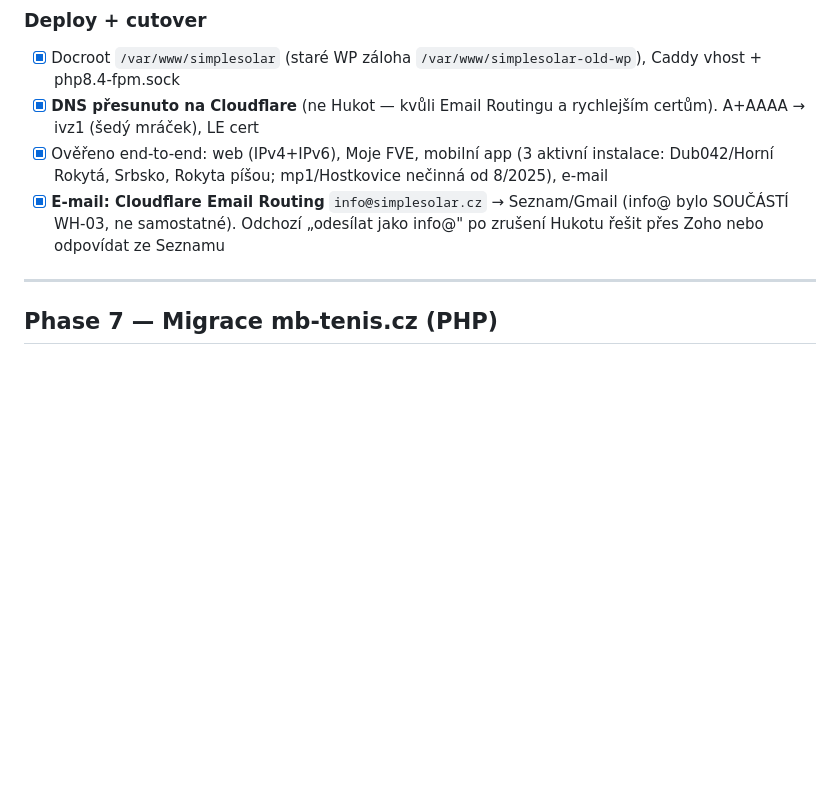
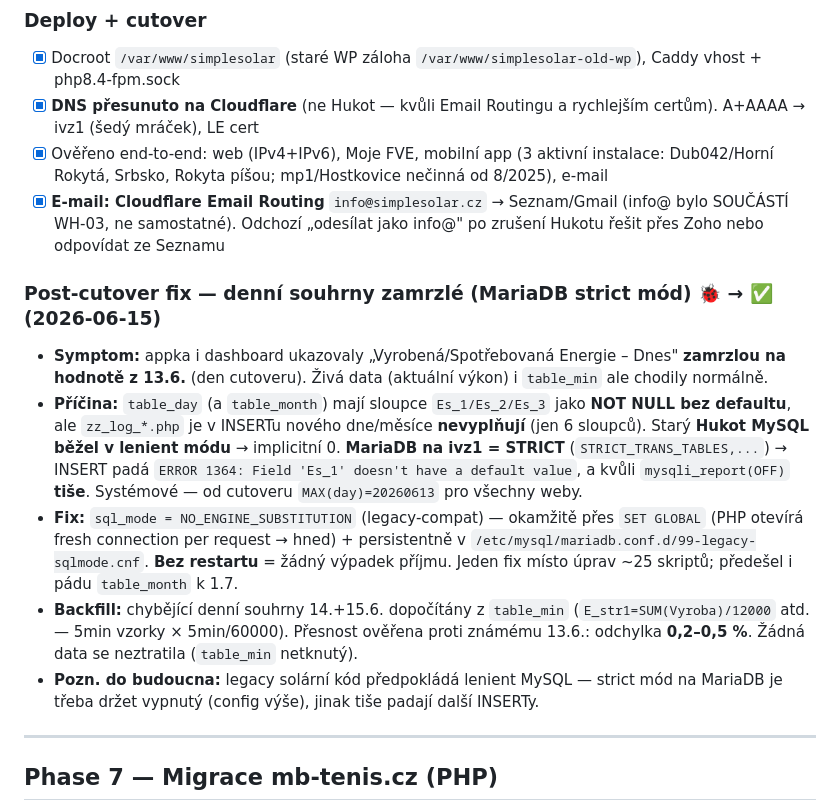
Before and after one commit to milos106/icovazby, a Markdown page: docs/MIGRATION_HUKOT.md, the part around the change. Rendered like a GitHub page; blank space fills up the shorter version.

Commit message:
docs: simplesolar post-cutover fix — strict sql_mode gotcha
Denní/měsíční souhrny (table_day/table_month) zamrzly v den cutoveru:
MariaDB strict mód odmítal INSERT nového dne (Es_1/2/3 NOT NULL bez
defaultu, legacy zz_log_*.php je nevyplňuje), tiše kvůli mysqli_report
OFF. Fix: sql_mode=NO_ENGINE_SUBSTITUTION (persist v conf.d) + backfill
14./15.6. z table_min (přesnost ověřena vs 13.6., odchylka <0.5 %).

Co-Authored-By: Claude Opus 4.8 (1M context) <noreply@anthropic.com>

```diff
--- a/docs/MIGRATION_HUKOT.md
+++ b/docs/MIGRATION_HUKOT.md
@@ -159,6 +159,13 @@ Z (před):                                       Na (po):
 - [x] **DNS přesunuto na Cloudflare** (ne Hukot — kvůli Email Routingu a rychlejším certům). A+AAAA → ivz1 (šedý mráček), LE cert
 - [x] Ověřeno end-to-end: web (IPv4+IPv6), Moje FVE, mobilní app (3 aktivní instalace: Dub042/Horní Rokytá, Srbsko, Rokyta píšou; mp1/Hostkovice nečinná od 8/2025), e-mail
 - [x] **E-mail: Cloudflare Email Routing** `info@simplesolar.cz` → Seznam/Gmail (info@ bylo SOUČÁSTÍ WH-03, ne samostatné). Odchozí „odesílat jako info@" po zrušení Hukotu řešit přes Zoho nebo odpovídat ze Seznamu
+
+### Post-cutover fix — denní souhrny zamrzlé (MariaDB strict mód) 🐞 → ✅ (2026-06-15)
+- **Symptom:** appka i dashboard ukazovaly „Vyrobená/Spotřebovaná Energie – Dnes" **zamrzlou na hodnotě z 13.6.** (den cutoveru). Živá data (aktuální výkon) i `table_min` ale chodily normálně.
+- **Příčina:** `table_day` (a `table_month`) mají sloupce `Es_1/Es_2/Es_3` jako **NOT NULL bez defaultu**, ale `zz_log_*.php` je v INSERTu nového dne/měsíce **nevyplňují** (jen 6 sloupců). Starý **Hukot MySQL běžel v lenient módu** → implicitní 0. **MariaDB na ivz1 = STRICT** (`STRICT_TRANS_TABLES,...`) → INSERT padá `ERROR 1364: Field 'Es_1' doesn't have a default value`, a kvůli `mysqli_report(OFF)` **tiše**. Systémové — od cutoveru `MAX(day)=20260613` pro všechny weby.
+- **Fix:** `sql_mode = NO_ENGINE_SUBSTITUTION` (legacy-compat) — okamžitě přes `SET GLOBAL` (PHP otevírá fresh connection per request → hned) + persistentně v `/etc/mysql/mariadb.conf.d/99-legacy-sqlmode.cnf`. **Bez restartu** = žádný výpadek příjmu. Jeden fix místo úprav ~25 skriptů; předešel i pádu `table_month` k 1.7.
+- **Backfill:** chybějící denní souhrny 14.+15.6. dopočítány z `table_min` (`E_str1=SUM(Vyroba)/12000` atd. — 5min vzorky × 5min/60000). Přesnost ověřena proti známému 13.6.: odchylka **0,2–0,5 %**. Žádná data se neztratila (`table_min` netknutý).
+- **Pozn. do budoucna:** legacy solární kód předpokládá lenient MySQL — strict mód na MariaDB je třeba držet vypnutý (config výše), jinak tiše padají další INSERTy.
 
 ---
 
```
